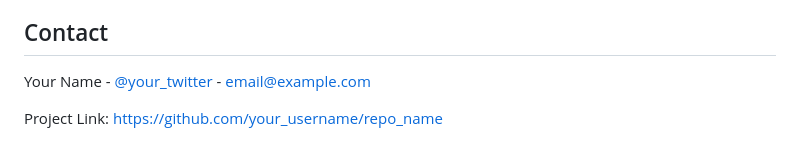
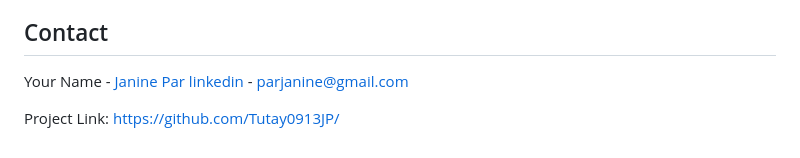
Before and after one commit to Tutay0913JP/Data_Science_Projects, a Markdown page: Homelessness/README.md, the part around the change. Drawn GitHub-style.

```diff
--- a/Homelessness/README.md
+++ b/Homelessness/README.md
@@ -78,6 +78,6 @@ Interestingly, these variables resulted to pearson correlation coefficient that
 <!-- CONTACT -->
 ## Contact
 
-Your Name - [@your_twitter](https://twitter.com/your_username) - email@example.com
+Your Name - [Janine Par linkedin](https://www.linkedin.com/in/janine-par-a0753a2b8) - parjanine@gmail.com
 
-Project Link: [https://github.com/your_username/repo_name](https://github.com/your_username/repo_name)
+Project Link: [https://github.com/Tutay0913JP/](https://github.com/Tutay0913JP)
```
